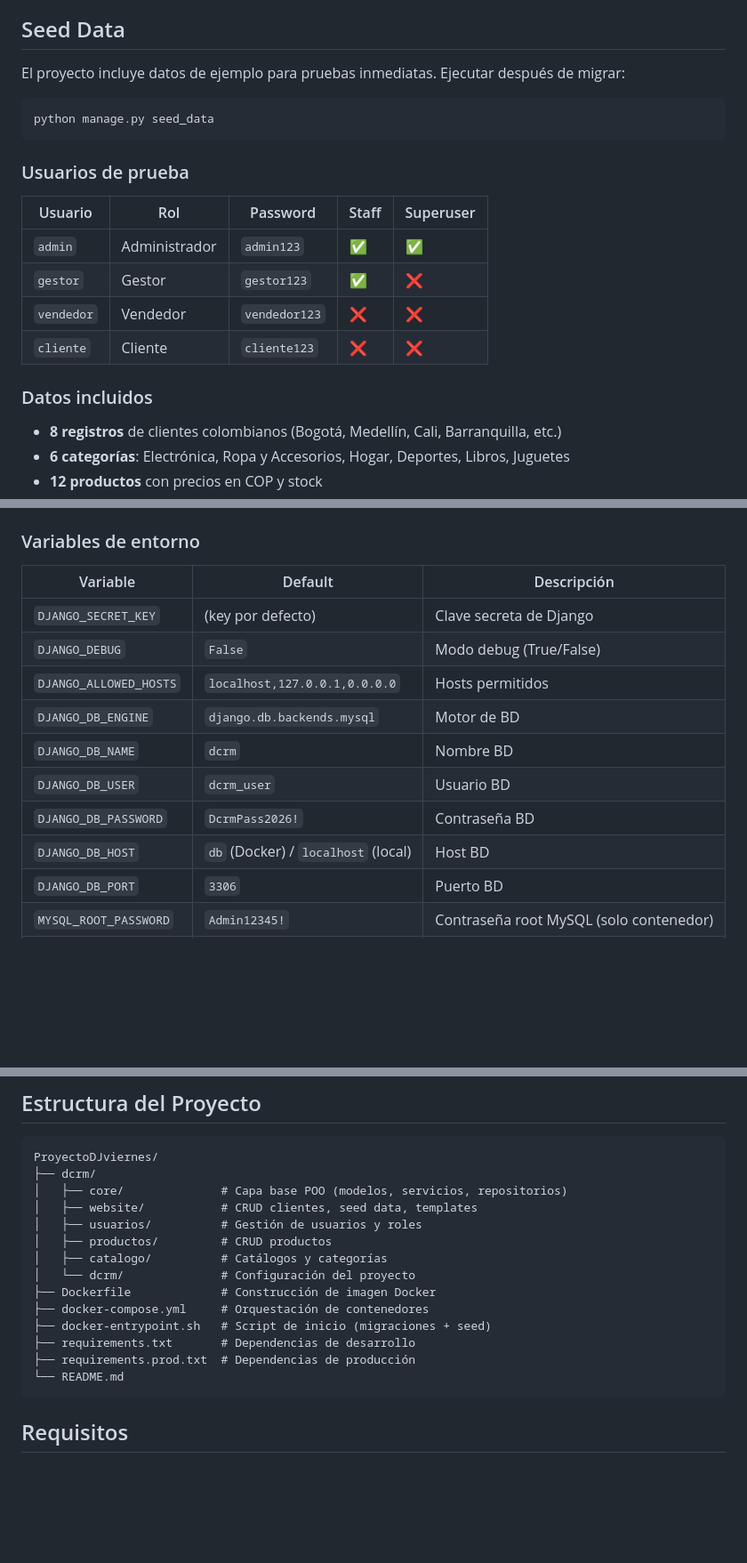
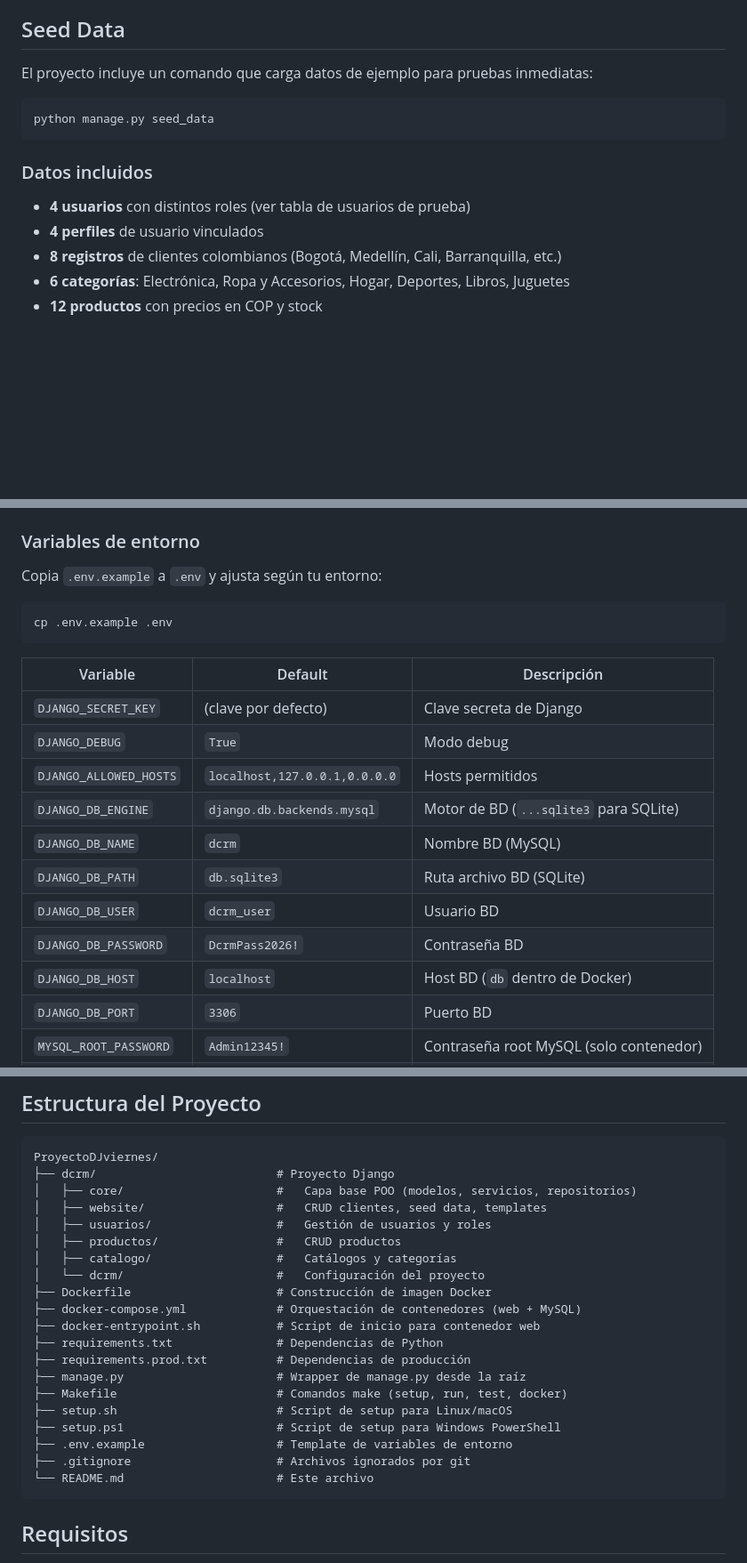
Before and after one commit to josuel-munendez/ProyectoDJviernes, a Markdown page: README.md, 3 parts joined by grey strips. Shown at 89% size. GitHub-like rendering; blank space fills up the shorter version.

````diff
--- a/README.md
+++ b/README.md
@@ -39,23 +39,16 @@ El sistema cuenta con un diseño propio distintivo (apartado del tema original d
 
 ## Seed Data
 
-El proyecto incluye datos de ejemplo para pruebas inmediatas. Ejecutar después de migrar:
+El proyecto incluye un comando que carga datos de ejemplo para pruebas inmediatas:
 
 ```bash
 python manage.py seed_data
 ```
 
-### Usuarios de prueba
-
-| Usuario | Rol | Password | Staff | Superuser |
-|---------|-----|----------|-------|-----------|
-| `admin` | Administrador | `admin123` | ✅ | ✅ |
-| `gestor` | Gestor | `gestor123` | ✅ | ❌ |
-| `vendedor` | Vendedor | `vendedor123` | ❌ | ❌ |
-| `cliente` | Cliente | `cliente123` | ❌ | ❌ |
-
 ### Datos incluidos
 
+- **4 usuarios** con distintos roles (ver tabla de usuarios de prueba)
+- **4 perfiles** de usuario vinculados
 - **8 registros** de clientes colombianos (Bogotá, Medellín, Cali, Barranquilla, etc.)
 - **6 categorías**: Electrónica, Ropa y Accesorios, Hogar, Deportes, Libros, Juguetes
 - **12 productos** con precios en COP y stock
@@ -178,16 +250,23 @@ docker compose down -v       # Parar y borrar volúmenes (BD incluida)
 
 ### Variables de entorno
 
+Copia `.env.example` a `.env` y ajusta según tu entorno:
+
+```bash
+cp .env.example .env
+```
+
 | Variable | Default | Descripción |
 |----------|---------|-------------|
-| `DJANGO_SECRET_KEY` | (key por defecto) | Clave secreta de Django |
-| `DJANGO_DEBUG` | `False` | Modo debug (True/False) |
+| `DJANGO_SECRET_KEY` | (clave por defecto) | Clave secreta de Django |
+| `DJANGO_DEBUG` | `True` | Modo debug |
 | `DJANGO_ALLOWED_HOSTS` | `localhost,127.0.0.1,0.0.0.0` | Hosts permitidos |
-| `DJANGO_DB_ENGINE` | `django.db.backends.mysql` | Motor de BD |
-| `DJANGO_DB_NAME` | `dcrm` | Nombre BD |
+| `DJANGO_DB_ENGINE` | `django.db.backends.mysql` | Motor de BD (`...sqlite3` para SQLite) |
+| `DJANGO_DB_NAME` | `dcrm` | Nombre BD (MySQL) |
+| `DJANGO_DB_PATH` | `db.sqlite3` | Ruta archivo BD (SQLite) |
 | `DJANGO_DB_USER` | `dcrm_user` | Usuario BD |
 | `DJANGO_DB_PASSWORD` | `DcrmPass2026!` | Contraseña BD |
-| `DJANGO_DB_HOST` | `db` (Docker) / `localhost` (local) | Host BD |
+| `DJANGO_DB_HOST` | `localhost` | Host BD (`db` dentro de Docker) |
 | `DJANGO_DB_PORT` | `3306` | Puerto BD |
 | `MYSQL_ROOT_PASSWORD` | `Admin12345!` | Contraseña root MySQL (solo contenedor) |
 | `MYSQL_PASSWORD` | `DcrmPass2026!` | Contraseña dcrm_user (solo contenedor) |
@@ -233,19 +312,25 @@ Ver `docs/` para documentación completa:
 
 ```
 ProyectoDJviernes/
-├── dcrm/
-│   ├── core/              # Capa base POO (modelos, servicios, repositorios)
-│   ├── website/           # CRUD clientes, seed data, templates
-│   ├── usuarios/          # Gestión de usuarios y roles
-│   ├── productos/         # CRUD productos
-│   ├── catalogo/          # Catálogos y categorías
-│   └── dcrm/              # Configuración del proyecto
-├── Dockerfile             # Construcción de imagen Docker
-├── docker-compose.yml     # Orquestación de contenedores
-├── docker-entrypoint.sh   # Script de inicio (migraciones + seed)
-├── requirements.txt       # Dependencias de desarrollo
-├── requirements.prod.txt  # Dependencias de producción
-└── README.md
+├── dcrm/                          # Proyecto Django
+│   ├── core/                      #   Capa base POO (modelos, servicios, repositorios)
+│   ├── website/                   #   CRUD clientes, seed data, templates
+│   ├── usuarios/                  #   Gestión de usuarios y roles
+│   ├── productos/                 #   CRUD productos
+│   ├── catalogo/                  #   Catálogos y categorías
+│   └── dcrm/                      #   Configuración del proyecto
+├── Dockerfile                     # Construcción de imagen Docker
+├── docker-compose.yml             # Orquestación de contenedores (web + MySQL)
+├── docker-entrypoint.sh           # Script de inicio para contenedor web
+├── requirements.txt               # Dependencias de Python
+├── requirements.prod.txt          # Dependencias de producción
+├── manage.py                      # Wrapper de manage.py desde la raíz
+├── Makefile                       # Comandos make (setup, run, test, docker)
+├── setup.sh                       # Script de setup para Linux/macOS
+├── setup.ps1                      # Script de setup para Windows PowerShell
+├── .env.example                   # Template de variables de entorno
+├── .gitignore                     # Archivos ignorados por git
+└── README.md                      # Este archivo
 ```
 
 ## Requisitos
````
Also changed, not shown: other parts of README.md (+149 -70 lines).
